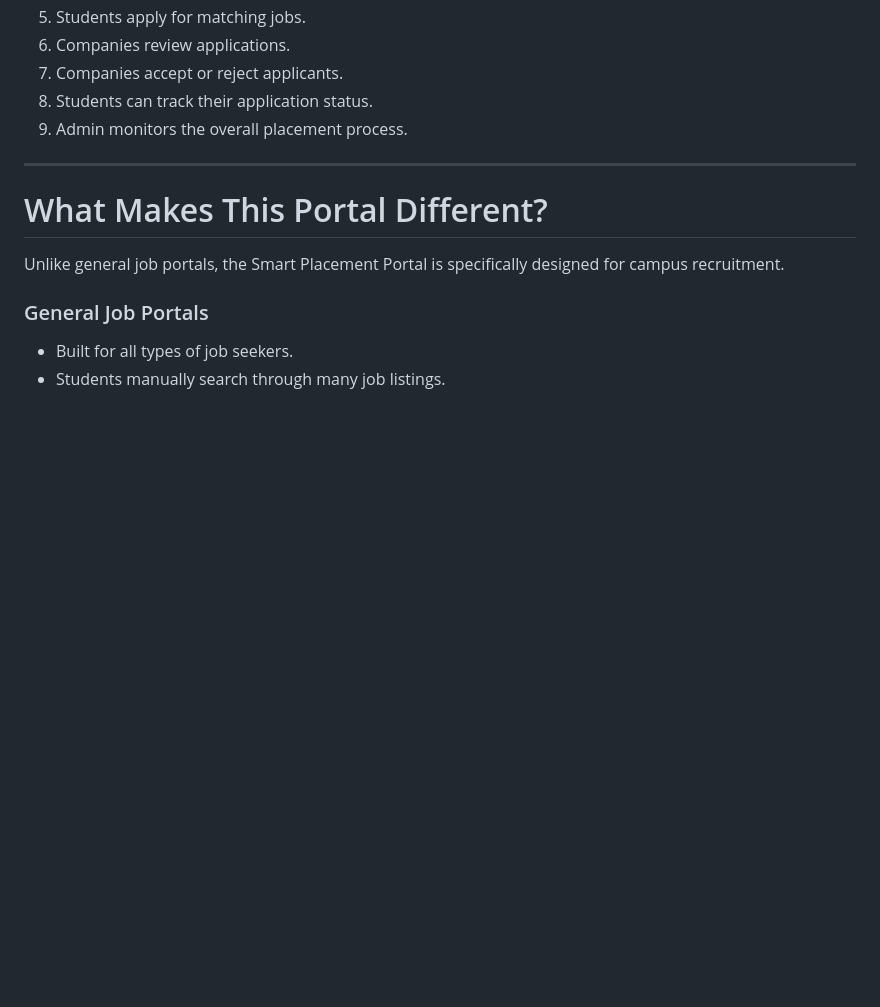
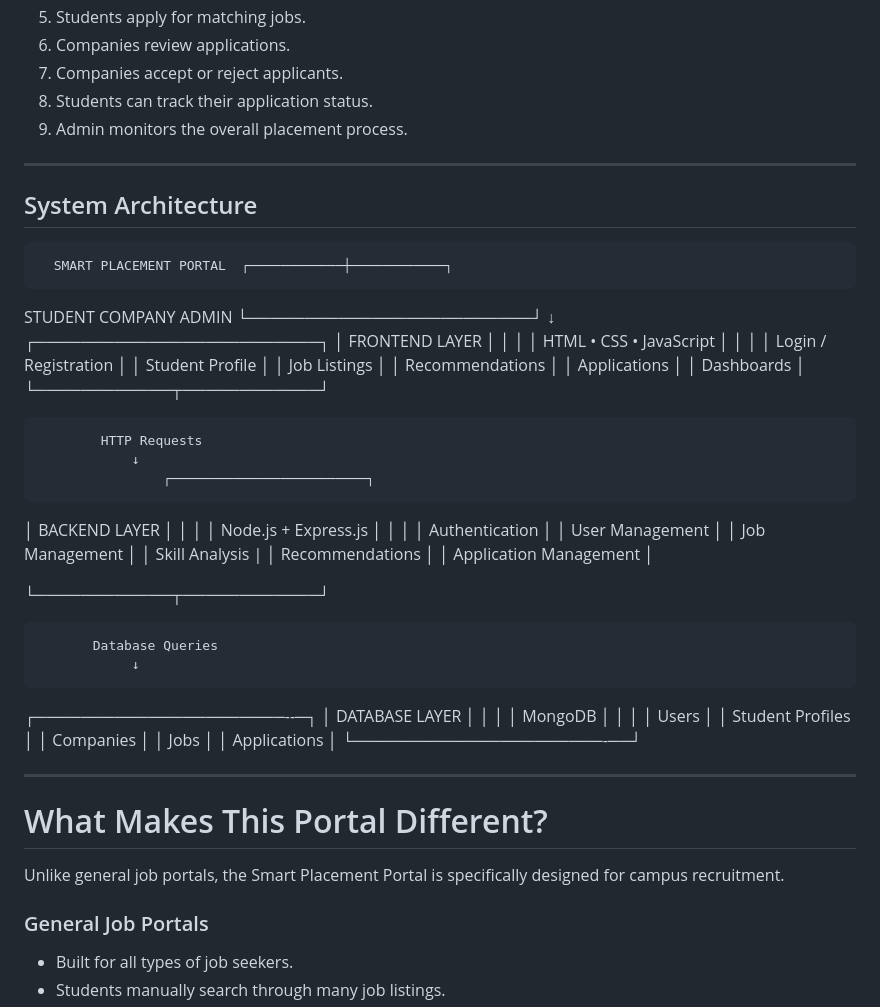
Before and after one commit to Anisha-1909/Smart-Placement-Portal, a Markdown page: README.md, the part around the change. Drawn GitHub-style; blank space fills up the shorter version.

```diff
--- a/README.md
+++ b/README.md
@@ -81,6 +81,59 @@ The portal also recommends jobs to students based on their profile and skills, h
 
 ---
 
+ ## System Architecture
+
+
+      SMART PLACEMENT PORTAL  ┌────────────┼────────────┐
+
+STUDENT      COMPANY         ADMIN
+└─────────────────────────┘
+               ↓
+                       ┌─────────────────────────┐
+│        FRONTEND LAYER        │
+│                              │
+│    HTML • CSS • JavaScript   │
+│                              │
+│    Login / Registration      │
+│    Student Profile           │
+│    Job Listings              │
+│    Recommendations           │
+│    Applications              │
+│    Dashboards                │
+                    └────────────┬────────────┘
+
+            HTTP Requests
+                ↓
+                    ┌─────────────────────────┐
+│          BACKEND LAYER       │
+│                              │
+│      Node.js + Express.js    │
+│                              │
+│     Authentication           │
+│     User Management          │
+│     Job Management           │
+│     Skill Analysis           |
+│     Recommendations          │
+│     Application Management   │
+
+└────────────┬────────────┘
+
+           Database Queries
+                ↓
+┌──────────────────────--─┐
+│           DATABASE LAYER     │
+│                              │
+│             MongoDB          │
+│                              │
+│      Users                   │
+│      Student Profiles        │
+│      Companies               │
+│      Jobs                    │
+│      Applications            │
+└──────────────────────-──┘
+
+---
+
 # What Makes This Portal Different?
 
 Unlike general job portals, the Smart Placement Portal is specifically designed for campus recruitment.
```
